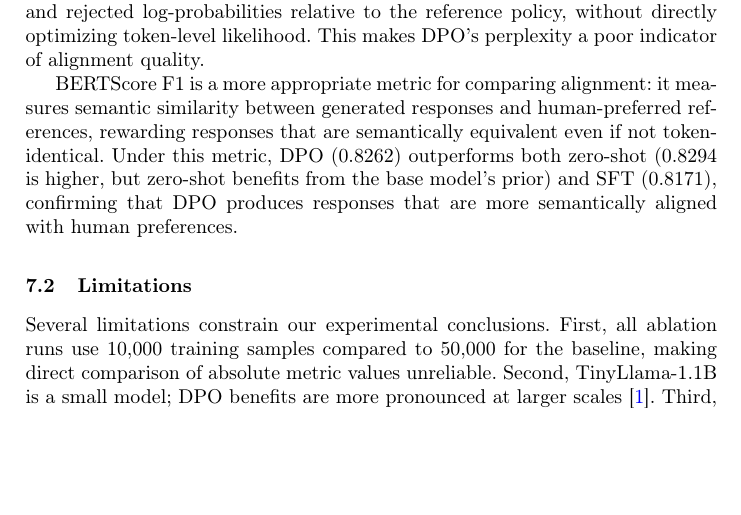
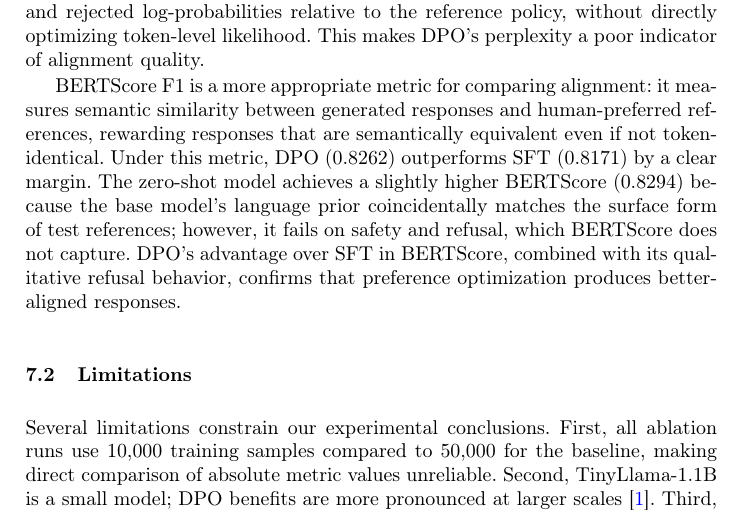
Before and after one commit to ugurcavusoglu/ceng467-alignment-dpo, a LaTeX paper (report/final_report.tex): part of page 5 of 6, cut so that both start at the same text, the shorter picture padded with empty space. Compiled offline with pdfLaTeX.

Commit message:
Finalize report, README, and requirements

```diff
--- a/report/final_report.tex
+++ b/report/final_report.tex
@@ -284,9 +284,12 @@ indicator of alignment quality.
 BERTScore F1 is a more appropriate metric for comparing alignment: it measures
 semantic similarity between generated responses and human-preferred references,
 rewarding responses that are semantically equivalent even if not token-identical.
-Under this metric, DPO (0.8262) outperforms both zero-shot (0.8294 is higher,
-but zero-shot benefits from the base model's prior) and SFT (0.8171), confirming
-that DPO produces responses that are more semantically aligned with human preferences.
+Under this metric, DPO (0.8262) outperforms SFT (0.8171) by a clear margin.
+The zero-shot model achieves a slightly higher BERTScore (0.8294) because the base
+model's language prior coincidentally matches the surface form of test references;
+however, it fails on safety and refusal, which BERTScore does not capture.
+DPO's advantage over SFT in BERTScore, combined with its qualitative refusal behavior,
+confirms that preference optimization produces better-aligned responses.
 
 \subsection{Limitations}
 
```
Also changed, not shown: requirements.txt (+4 -5 lines), README.md, report/final_report.pdf.
